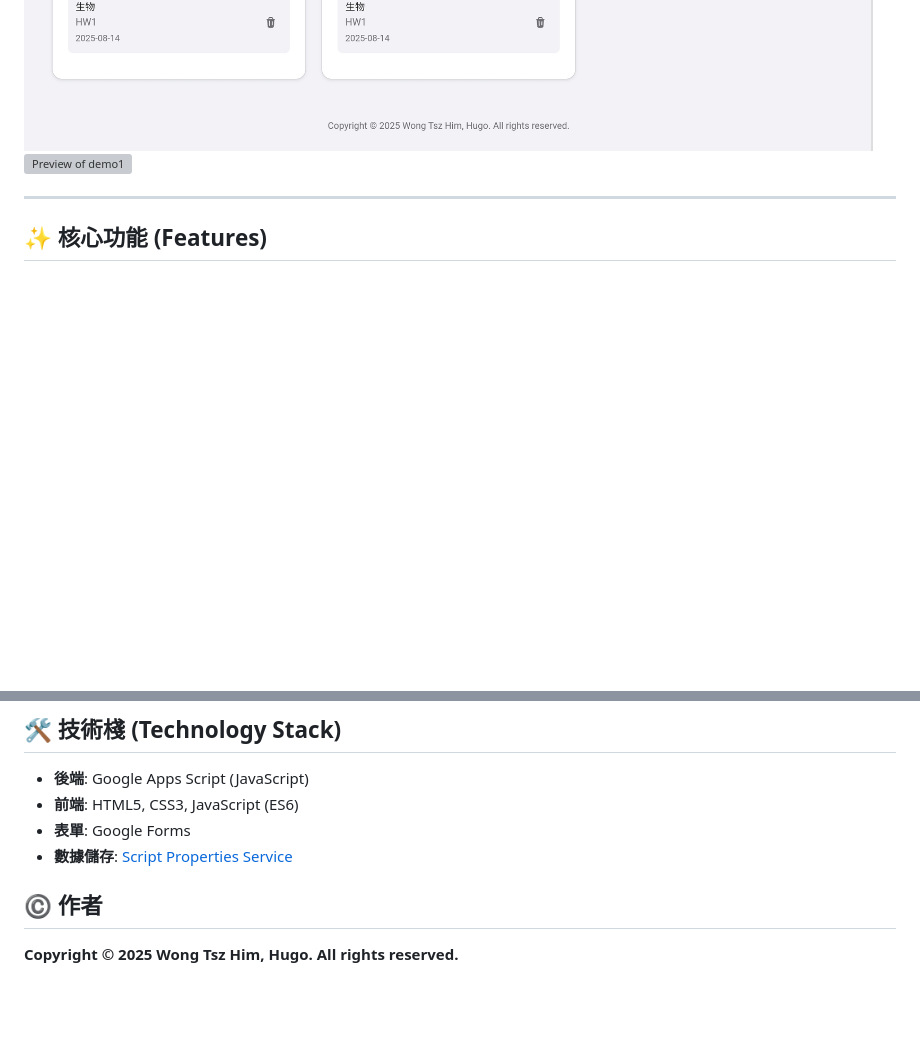
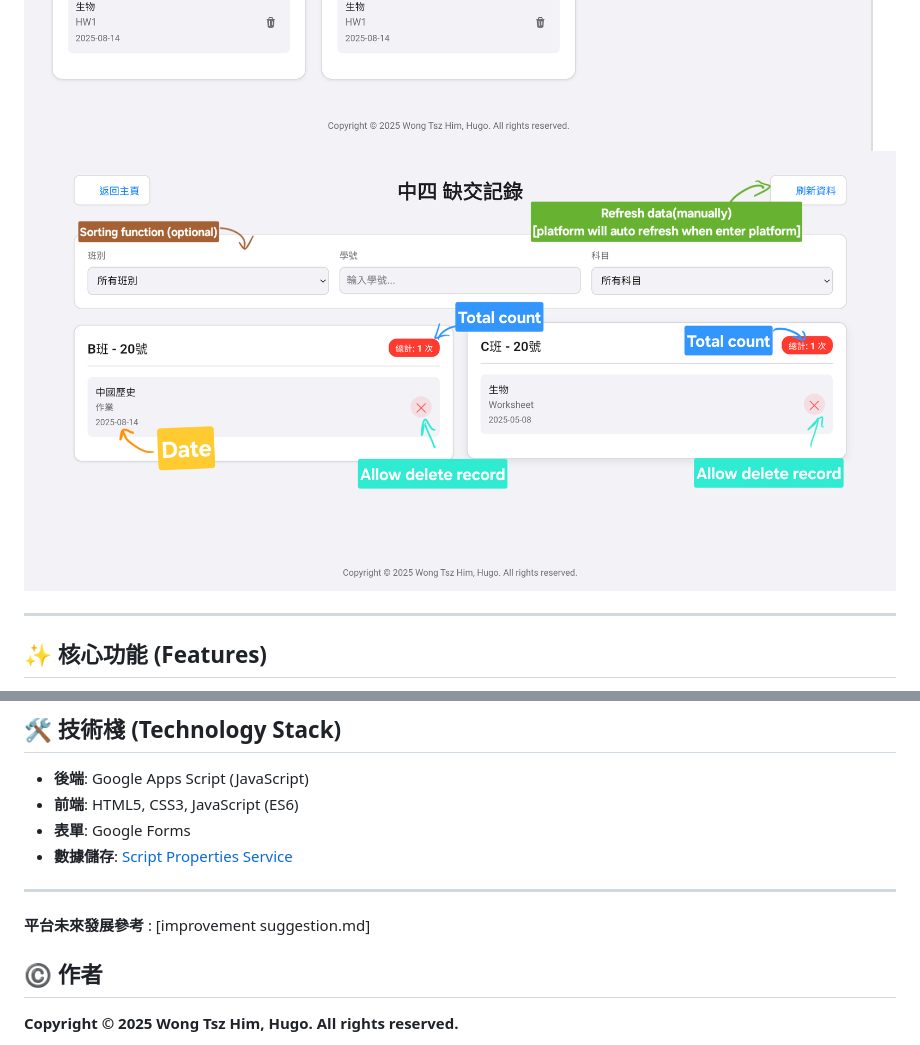
Before and after one commit to hugow0528/HW-tracking-system, a Markdown page: README.md, 2 parts joined by grey strips. GitHub-like rendering; blank space fills up the shorter version; grey boxes are pictures that could not be loaded.

```diff
--- a/README.md
+++ b/README.md
@@ -4,7 +4,7 @@
 
 ![Preview of demo1](demo1.jpg)
 ![Preview of demo1](demo2.jpg)
-![Preview of demo1](demo3.jpg)
+![Preview of demo1](demo3.png)
 
 ---
 
@@ -93,6 +93,8 @@
 *   **表單**: Google Forms
 *   **數據儲存**: [Script Properties Service](https://developers.google.com/apps-script/guides/properties)
 
+---
+**平台未來發展參考** : [improvement suggestion.md]
 
 ## ©️ 作者
 
```
